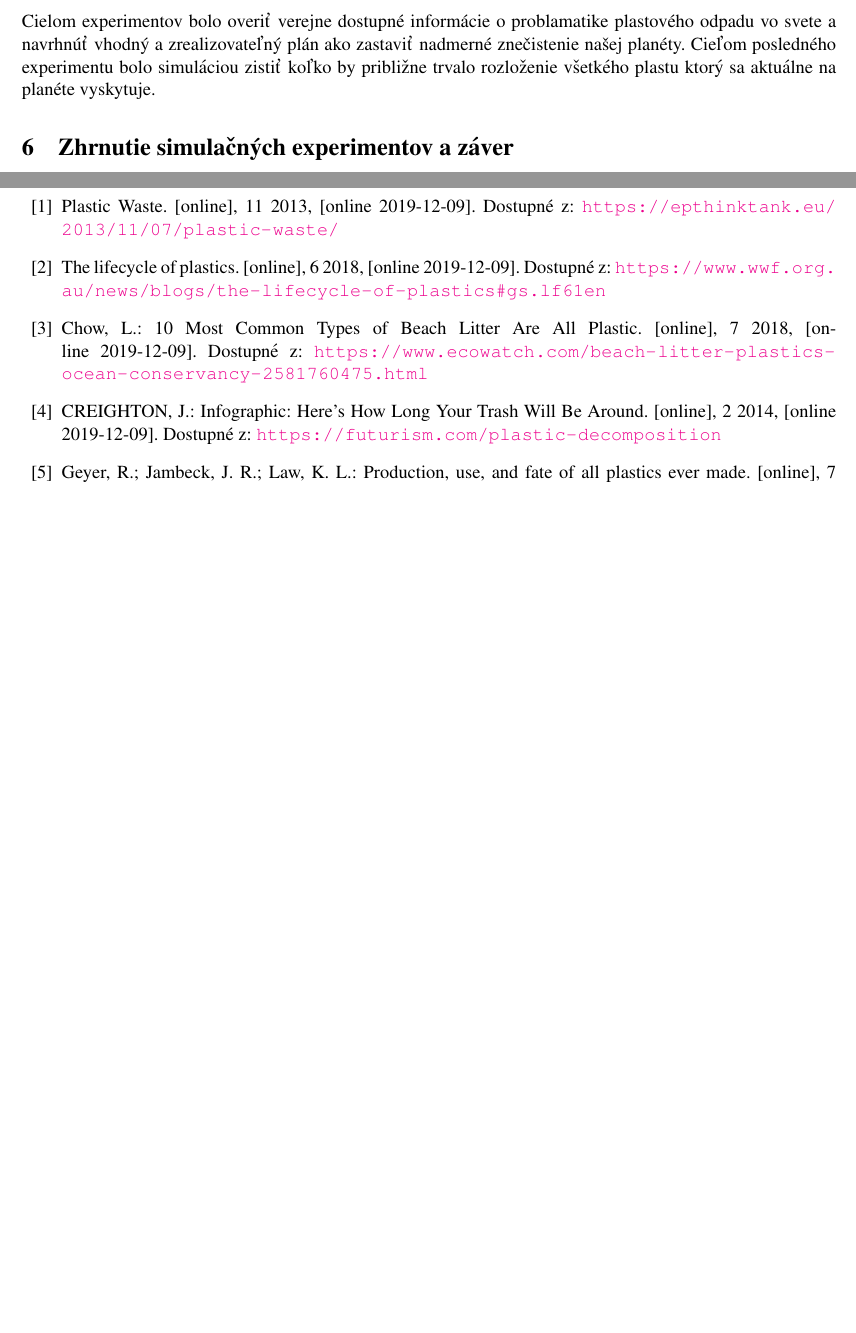
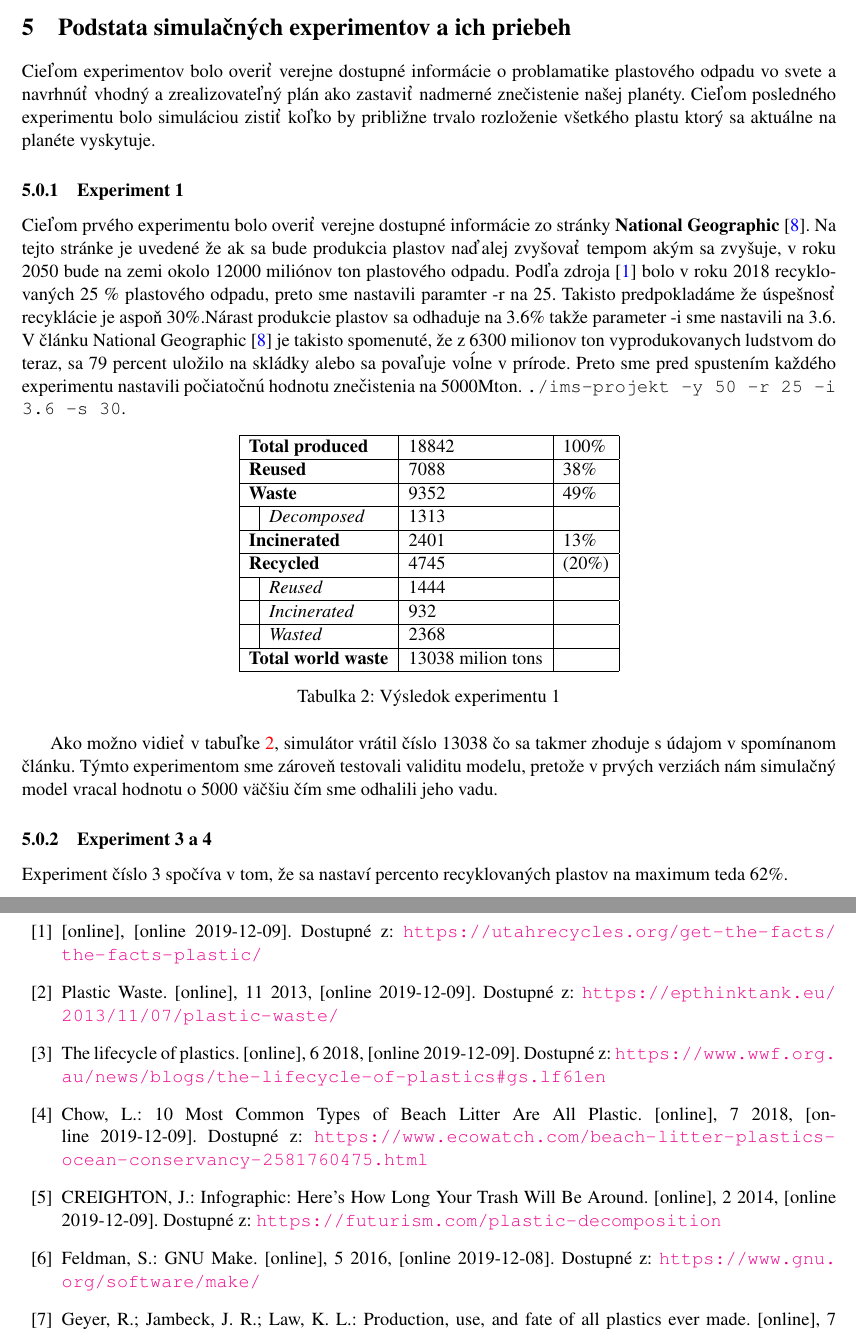
Before and after one commit to garry980318/IMS, a LaTeX document (doc/documentation.tex, which reads doc/documentation.bib): two parts of pages 6 and 7 of 8 before the commit and two parts of pages 6 and 8 of 9 after it, joined at a grey line, cut at the place of the change, the shorter picture padded with empty space. Compiled offline with pdfLaTeX.

Commit message:
experiment 1 done

```diff
--- a/doc/documentation.bib
+++ b/doc/documentation.bib
@@ -10,3 +16,8 @@
+	year = 2016,
+	month = 5,
+	day = 22,
+	note = {[online 2019-12-08]},
+	url = {https://www.gnu.org/software/make/},
 }
 
 @Misc{SIMLIB,
@@ -153,3 +164,9 @@
 	note = {[online 2019-12-09]},
 	url = {https://www.telegraph.co.uk/news/2018/01/10/stark-truth-long-plastic-footprint-will-last-planet/},
 }
+
+@Misc{RCOU,
+	howpublished = {[online]},
+	note = {[online 2019-12-09]},
+	url = {https://utahrecycles.org/get-the-facts/the-facts-plastic/},
+}
--- a/doc/documentation.tex
+++ b/doc/documentation.tex
@@ -232,8 +239,36 @@
 	%##########################################################################%
 	%##########################################################################%
 	\section{Podstata simulačných experimentov a ich priebeh}
-	Cielom experimentov bolo overiť verejne dostupné informácie o problamatike plastového odpadu vo svete a navrhnúť vhodný a zrealizovateľný plán ako zastaviť nadmerné znečistenie našej planéty. Cieľom posledného experimentu bolo simuláciou zistiť koľko by približne trvalo rozloženie všetkého plastu ktorý sa aktuálne na planéte vyskytuje.
+	Cieľom experimentov bolo overiť verejne dostupné informácie o problamatike plastového odpadu vo svete a navrhnúť vhodný a zrealizovateľný plán ako zastaviť nadmerné znečistenie našej planéty. Cieľom posledného experimentu bolo simuláciou zistiť koľko by približne trvalo rozloženie všetkého plastu ktorý sa aktuálne na planéte vyskytuje.
 
+	\subsubsection{Experiment 1}
+	Cieľom prvého experimentu bolo overiť verejne dostupné informácie zo stránky \textbf{National Geographic} \cite{plastic_recyclation_NATGEO}. Na tejto stránke je uvedené že ak sa bude produkcia plastov naďalej zvyšovať tempom akým sa zvyšuje, v roku 2050 bude na zemi okolo 12000 miliónov ton plastového odpadu. Podľa zdroja \cite{RCOU} bolo v roku 2018 recyklovaných 25 \% plastového odpadu, preto sme nastavili paramter -r na 25. Takisto predpokladáme že úspešnosť recyklácie je aspoň 30\%.Nárast produkcie plastov sa odhaduje na 3.6\% takže parameter -i sme nastavili na 3.6. V článku National Geographic \cite{plastic_recyclation_NATGEO} je takisto spomenuté, že z 6300 milionov ton vyprodukovanych ludstvom do teraz, sa 79 percent uložilo na skládky alebo sa povaľuje voĺne v prírode. Preto sme pred spustením každého experimentu nastavili počiatočnú hodnotu znečistenia na 5000Mton.
+	\texttt{./ims-projekt -y 50 -r 25 -i 3.6 -s 30}.
+
+	\begin{table}[ht]
+	\centering
+	\begin{tabular}{|l|l|l|l|}
+	\hline
+	\multicolumn{2}{|l|}{\textbf{Total produced}}    & 18842             & 100\%  \\ \hline
+	\multicolumn{2}{|l|}{\textbf{Reused}}            & 7088              & 38\%   \\ \hline
+	\multicolumn{2}{|l|}{\textbf{Waste}}             & 9352              & 49\%   \\ \hline
+			  & \textit{Decomposed}                  & 1313              &        \\ \hline
+	\multicolumn{2}{|l|}{\textbf{Incinerated}}       & 2401              & 13\%   \\ \hline
+	\multicolumn{2}{|l|}{\textbf{Recycled}}          & 4745              & (20\%) \\ \hline
+			  & \textit{Reused}                      & 1444              &        \\ \hline
+			  & \textit{Incinerated}                 & 932               &        \\ \hline
+			  & \textit{Wasted}                      & 2368              &        \\ \hline
+	\multicolumn{2}{|l|}{\textbf{Total world waste}} & 13038 milion tons &        \\ \hline
+	\end{tabular}
+	\caption{Výsledok experimentu 1}
+	\label{tab:2}
+	\end{table}
+
+	Ako možno vidieť v tabuľke \ref{tab:2}, simulátor vrátil číslo 13038 čo sa takmer zhoduje s údajom v spomínanom článku. Týmto experimentom sme zároveň testovali validitu modelu, pretože v prvých verziách nám simulačný model vracal hodnotu o 5000 väčšiu čím sme odhalili jeho vadu.
+
+	\subsubsection{Experiment 3 a 4}
+	Experiment číslo 3 spočíva v tom, že sa nastaví percento recyklovaných plastov
+	na maximum teda 62\%.
 
 	%##########################################################################%
 	%##########################################################################%
```
Also changed, not shown: doc/documentation.pdf, doc/documentation.bib (6 more changed lines), doc/documentation.tex (9 more changed lines).
